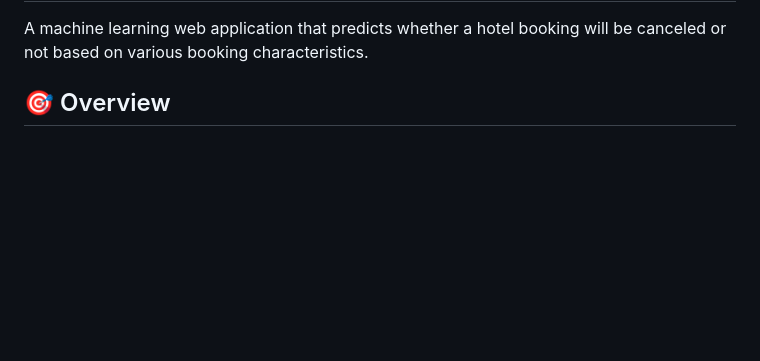
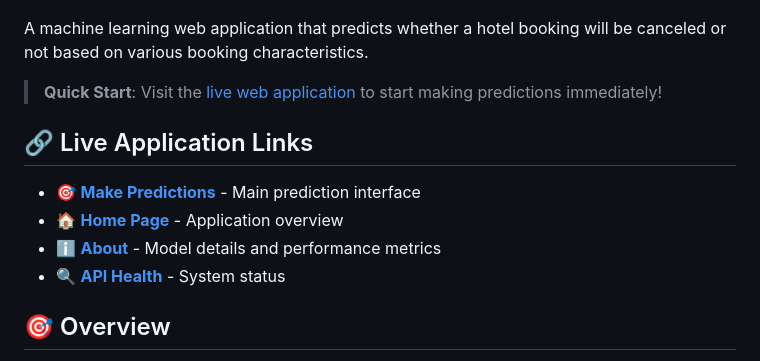
Before and after one commit to moazmo/hotel-booking-predictor, a Markdown page: README.md, the part around one of its changes. GitHub-like rendering; blank space fills up the shorter version.

Commit message:
Add live demo links to README
- Add prominent live demo link at the top of README
- Include direct links to prediction interface, home page, about, and health endpoints
- Make it easy for visitors to immediately try the application

```diff
--- a/README.md
+++ b/README.md
@@ -3,4 +5,13 @@
 A machine learning web application that predicts whether a hotel booking will be canceled or not based on various booking characteristics.
+
+> **Quick Start**: Visit the [live web application](https://hotel-booking-predictor.onrender.com/predict) to start making predictions immediately!
+
+## 🔗 Live Application Links
+
+- 🎯 **[Make Predictions](https://hotel-booking-predictor.onrender.com/predict)** - Main prediction interface
+- 🏠 **[Home Page](https://hotel-booking-predictor.onrender.com/)** - Application overview
+- ℹ️ **[About](https://hotel-booking-predictor.onrender.com/about)** - Model details and performance metrics
+- 🔍 **[API Health](https://hotel-booking-predictor.onrender.com/health)** - System status
 
 ## 🎯 Overview
 
```
Also changed, not shown: other parts of README.md (+2 -0 lines).
